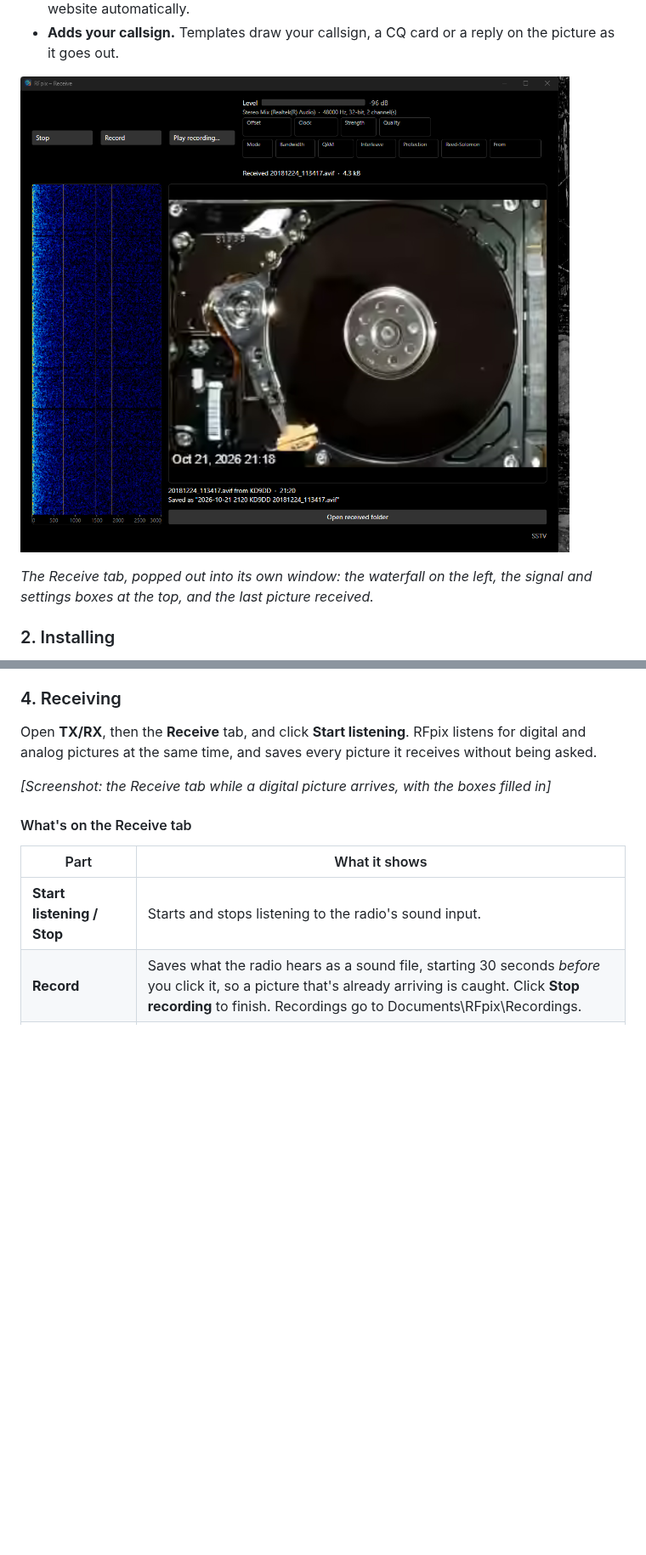
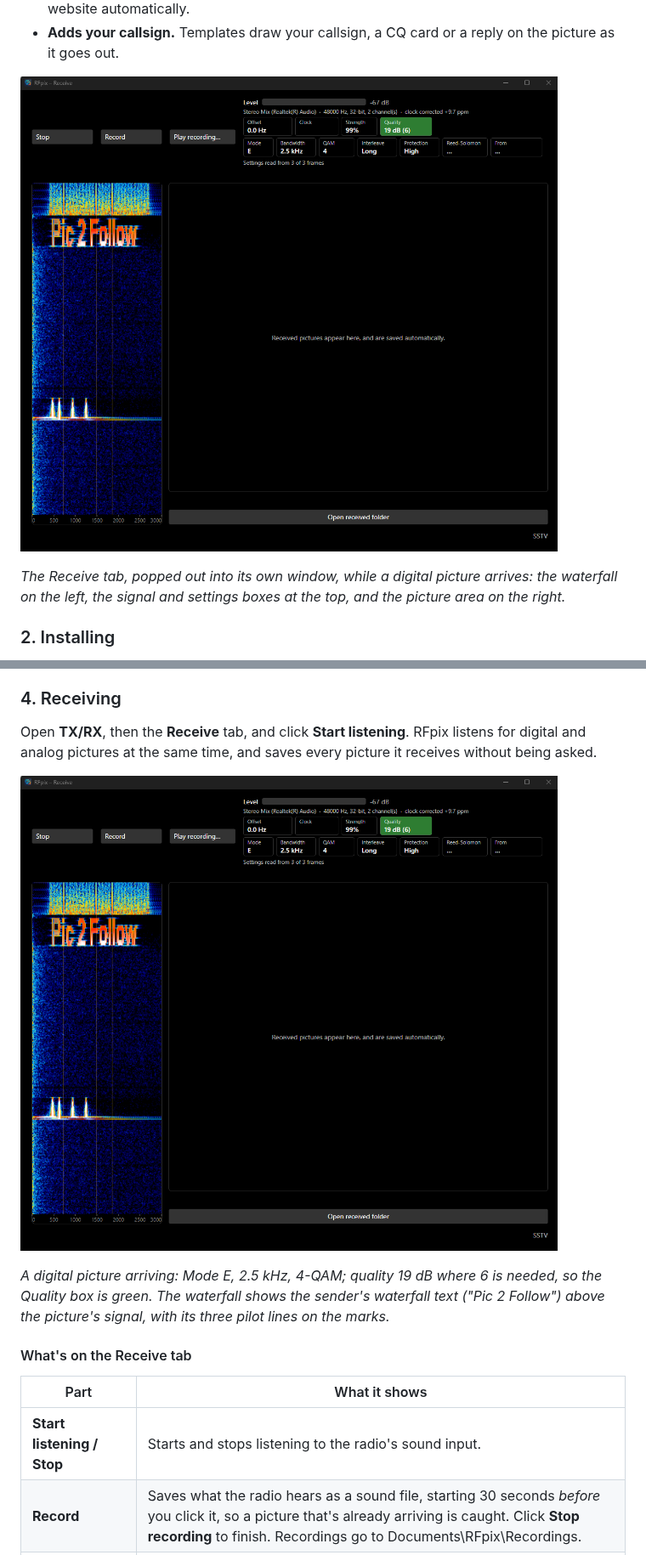
Before and after one commit to brandandon/RFpix, a Markdown page: docs/USER_MANUAL.md, 2 parts joined by grey strips. Shown at 85% size. Drawn GitHub-style; pictures changed too: docs/images/receive-tab.png; blank space fills up the shorter version.

Commit message:
User manual: screenshots for Part 2
Co-Authored-By: Claude Opus 5.5 <noreply@anthropic.com>
Claude-Session: https://claude.ai/code/session_016qnE5LgZEDdPmZeA8BYKMZ

```diff
--- a/docs/USER_MANUAL.md
+++ b/docs/USER_MANUAL.md
@@ -44,5 +44,5 @@ A few things RFpix does for you:
 
-*The Receive tab, popped out into its own window: the waterfall on the left, the signal and settings boxes at the top, and the last picture received.*
+*The Receive tab, popped out into its own window, while a digital picture arrives: the waterfall on the left, the signal and settings boxes at the top, and the picture area on the right.*
 
 ### 2. Installing
 
@@ -119,7 +119,9 @@ When all nine boxes are ticked, RFpix is ready. Part 2 explains receiving and se
 
 Open **TX/RX**, then the **Receive** tab, and click **Start listening**. RFpix listens for digital and analog pictures at the same time, and saves every picture it receives without being asked.
 
-*\[Screenshot: the Receive tab while a digital picture arrives, with the boxes filled in\]*
+![The Receive tab while a digital picture arrives, with the boxes filled in](images/receive-tab.png)
+
+*A digital picture arriving: Mode E, 2.5 kHz, 4-QAM; quality 19 dB where 6 is needed, so the Quality box is green. The waterfall shows the sender's waterfall text ("Pic 2 Follow") above the picture's signal, with its three pilot lines on the marks.*
 
 #### What's on the Receive tab
 
```
Also changed, not shown: other parts of docs/USER_MANUAL.md (+13 -5 lines), docs/images/gallery.png (added), docs/images/send-analog.png (added), docs/images/send-digital.png (added), docs/images/settings-ftp.png (added).
